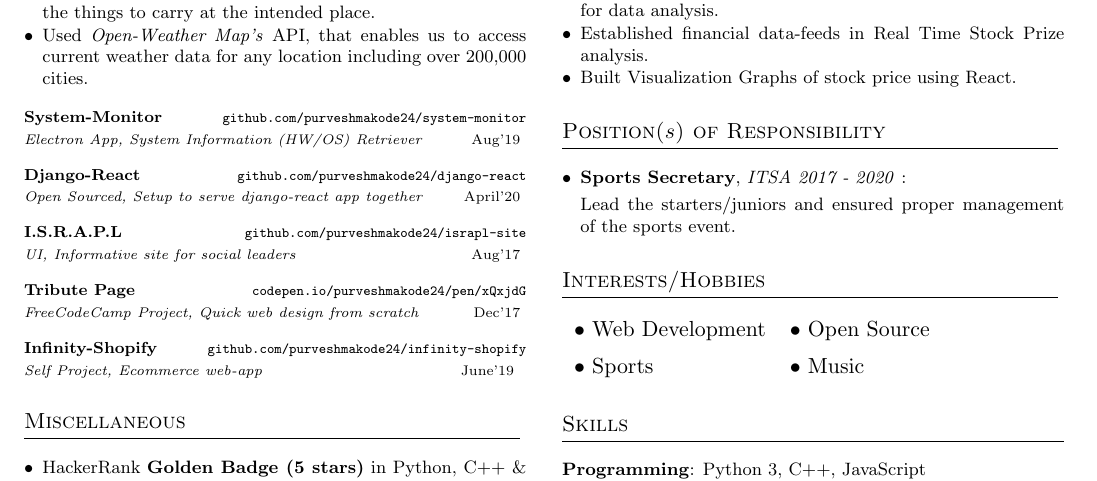
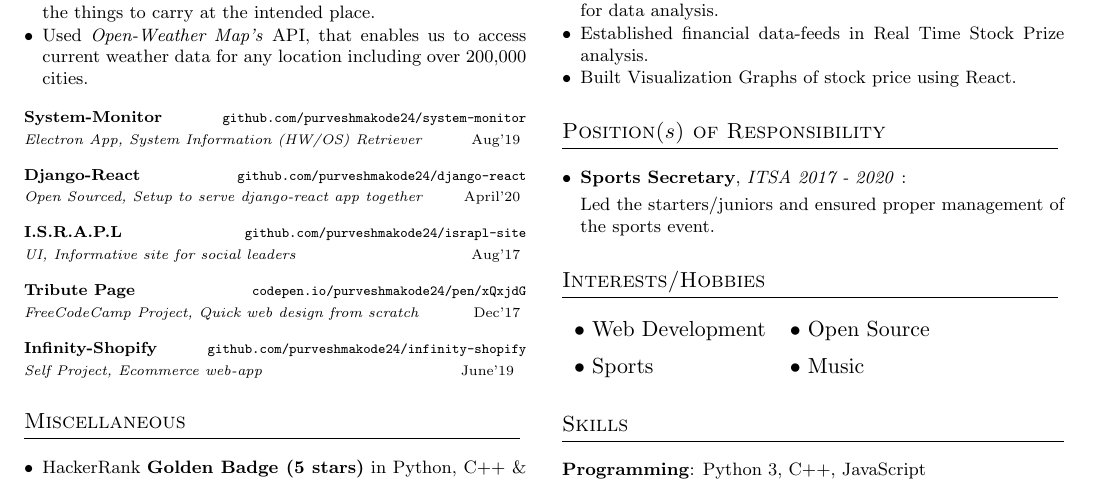
Before and after one commit to purveshmakode24/resume, a LaTeX CV (cv-onepage.tex, which reads sections/positions.tex): part of the page, cut so that both start at the same text. Compiled offline with pdfLaTeX.

Commit message:
Fix responsibility section's tense to past

```diff
--- a/sections/positions.tex
+++ b/sections/positions.tex
@@ -4,6 +4,6 @@
 \justifying{
 \item \textbf{Sports Secretary}, \emph{ITSA 2017 - 2020}
   : \vspace{1mm} \\
-  Lead the starters/juniors and ensured proper management of the sports event.
+  Led the starters/juniors and ensured proper management of the sports event.
 }
 \end{itemize}
```
Also changed, not shown: cv-onepage.pdf.
